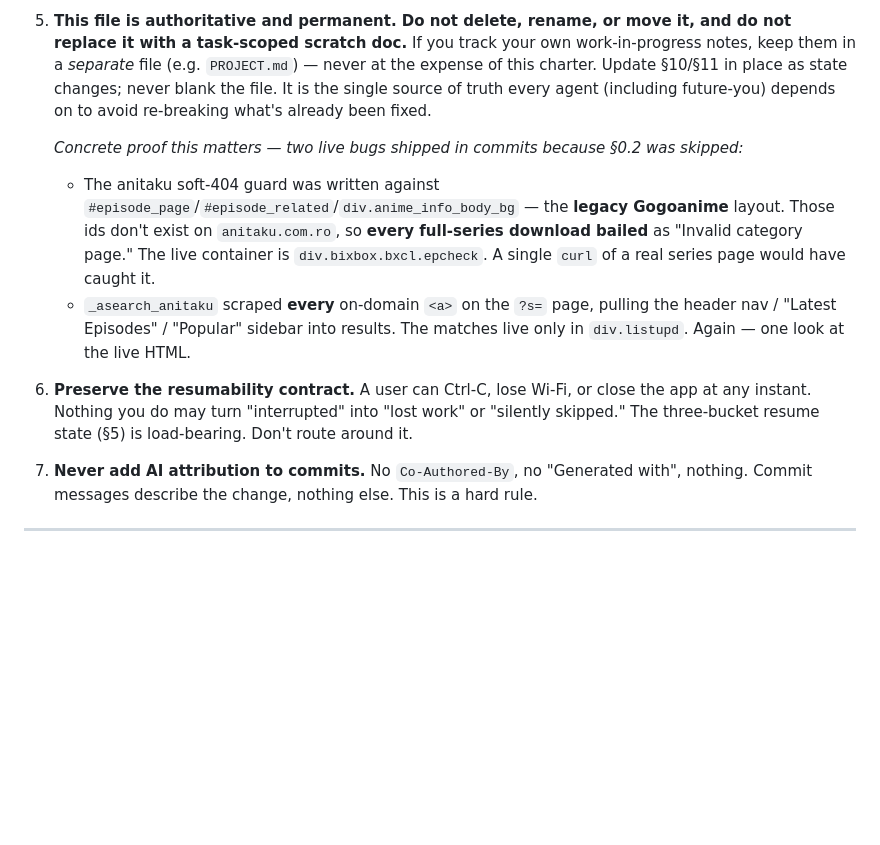
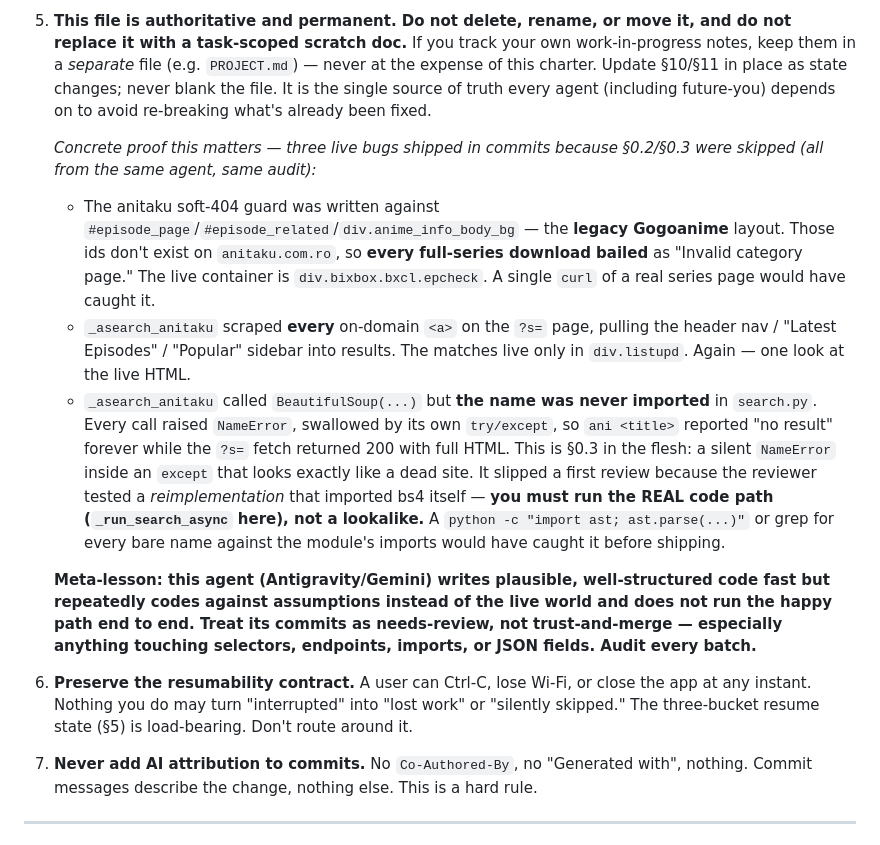
Before and after one commit to anonrode/download-toolkit, a Markdown page: .agents/AGENTS.md, the part around the change. Rendered like a GitHub page; blank space fills up the shorter version.

Commit message:
docs: record third live-verify miss + flag agent's needs-review pattern
- Add the missing-BeautifulSoup-import bug to §0.5's evidence list (silent
  NameError inside try/except that mimics a dead site; slipped review because a
  reimplementation was tested instead of the real _run_search_async path).
- Add meta-lesson: this agent codes against assumptions, skips end-to-end runs;
  treat its commits as needs-review, audit every batch.
- Fix duplicate prime-directive numbering (resumability 5 -> 6).

```diff
--- a/.agents/AGENTS.md
+++ b/.agents/AGENTS.md
@@ -12,10 +12,13 @@ You (whichever coding agent is reading this — Claude, Gemini/Antigravity, or a
 4. **Fix bugs at the layer they live, and check one layer down.** The failures in this codebase are almost never where they appear. "Download failed" has been, in order: a resolver returning None, a resolver returning a URL the downloader couldn't fetch (missing Referer → 403), a correctly-resolved URL whose token aged out, and a correctly-fetched file with the wrong episode number in its name. When you fix "the download," confirm the *bytes actually arrive*, not that the URL looks plausible.
 5. **This file is authoritative and permanent. Do not delete, rename, or move it, and do not replace it with a task-scoped scratch doc.** If you track your own work-in-progress notes, keep them in a *separate* file (e.g. `PROJECT.md`) — never at the expense of this charter. Update §10/§11 in place as state changes; never blank the file. It is the single source of truth every agent (including future-you) depends on to avoid re-breaking what's already been fixed.
 
-   *Concrete proof this matters — two live bugs shipped in commits because §0.2 was skipped:*
+   *Concrete proof this matters — three live bugs shipped in commits because §0.2/§0.3 were skipped (all from the same agent, same audit):*
    - The anitaku soft-404 guard was written against `#episode_page`/`#episode_related`/`div.anime_info_body_bg` — the **legacy Gogoanime** layout. Those ids don't exist on `anitaku.com.ro`, so **every full-series download bailed** as "Invalid category page." The live container is `div.bixbox.bxcl.epcheck`. A single `curl` of a real series page would have caught it.
    - `_asearch_anitaku` scraped **every** on-domain `<a>` on the `?s=` page, pulling the header nav / "Latest Episodes" / "Popular" sidebar into results. The matches live only in `div.listupd`. Again — one look at the live HTML.
-5. **Preserve the resumability contract.** A user can Ctrl-C, lose Wi-Fi, or close the app at any instant. Nothing you do may turn "interrupted" into "lost work" or "silently skipped." The three-bucket resume state (§5) is load-bearing. Don't route around it.
+   - `_asearch_anitaku` called `BeautifulSoup(...)` but **the name was never imported** in `search.py`. Every call raised `NameError`, swallowed by its own `try/except`, so `ani <title>` reported "no result" forever while the `?s=` fetch returned 200 with full HTML. This is §0.3 in the flesh: a silent `NameError` inside an `except` that looks exactly like a dead site. It slipped a first review because the reviewer tested a *reimplementation* that imported bs4 itself — **you must run the REAL code path (`_run_search_async` here), not a lookalike.** A `python -c "import ast; ast.parse(...)"` or grep for every bare name against the module's imports would have caught it before shipping.
+
+   **Meta-lesson: this agent (Antigravity/Gemini) writes plausible, well-structured code fast but repeatedly codes against assumptions instead of the live world and does not run the happy path end to end. Treat its commits as needs-review, not trust-and-merge — especially anything touching selectors, endpoints, imports, or JSON fields. Audit every batch.**
+6. **Preserve the resumability contract.** A user can Ctrl-C, lose Wi-Fi, or close the app at any instant. Nothing you do may turn "interrupted" into "lost work" or "silently skipped." The three-bucket resume state (§5) is load-bearing. Don't route around it.
 6. **Never add AI attribution to commits.** No `Co-Authored-By`, no "Generated with", nothing. Commit messages describe the change, nothing else. This is a hard rule.
 
 ---
```
